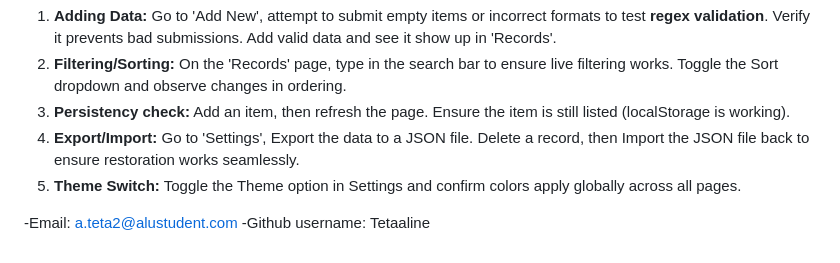
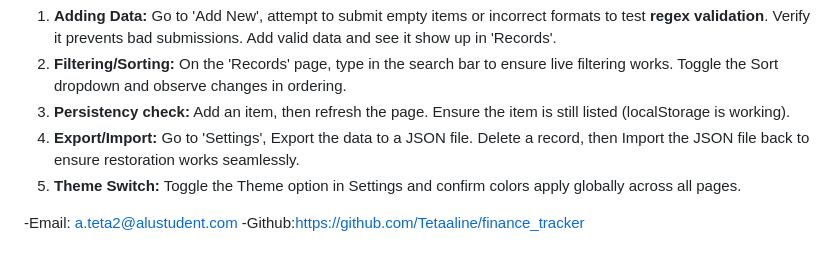
Before and after one commit to Tetaaline/finance_tracker, a Markdown page: README.md, the part around the change. GitHub-like rendering.

Commit message:
Update GitHub link in README

```diff
--- a/README.md
+++ b/README.md
@@ -52,4 +52,4 @@ There are no automated testing pipelines configured. Verification is performed v
 5. **Theme Switch:** Toggle the Theme option in Settings and confirm colors apply globally across all pages.
 
 -Email: a.teta2@alustudent.com
--Github username: Tetaaline
+-Github:https://github.com/Tetaaline/finance_tracker
```
